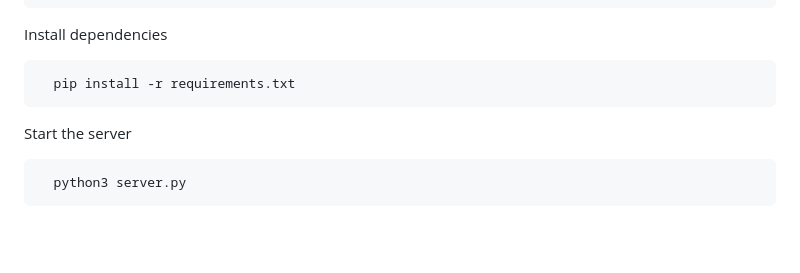
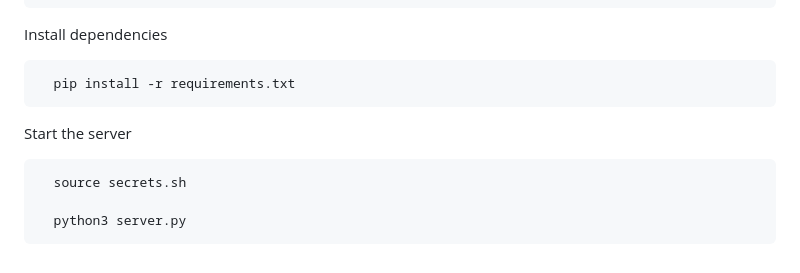
Before and after one commit to edomanuli/pharaohz-cart, a Markdown page: README.md, the part around the change. Drawn GitHub-style; blank space fills up the shorter version.

````diff
--- a/README.md
+++ b/README.md
@@ -66,5 +66,7 @@ Install dependencies
 Start the server
 
 ```bash
+  source secrets.sh
+
   python3 server.py
 ```
````
